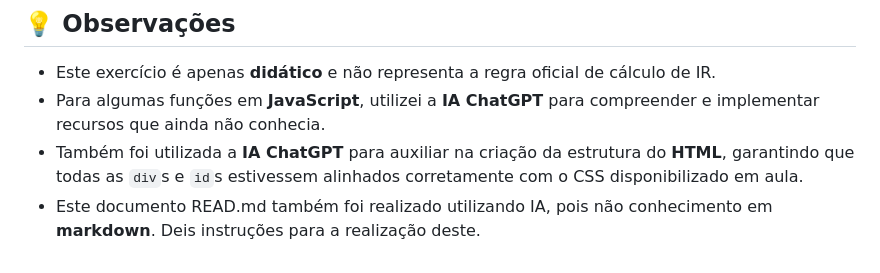
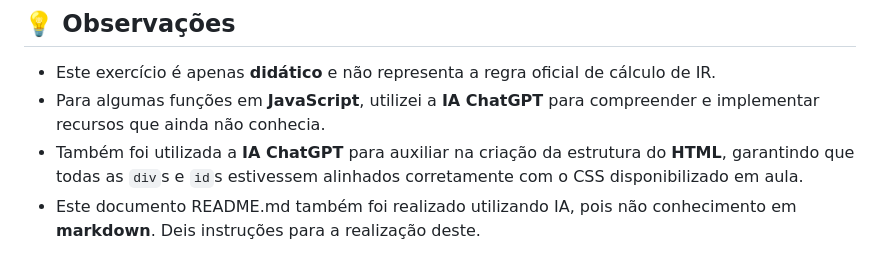
Before and after one commit to dcalixxto/formsIR.Ex2, a Markdown page: README.md, the part around the change. Drawn GitHub-style.

Commit message:
Ajustes ortográficos

```diff
--- a/README.md
+++ b/README.md
@@ -78,4 +78,4 @@ Este projeto tem como objetivo praticar **HTML, CSS e JavaScript** por meio da c
 - Este exercício é apenas **didático** e não representa a regra oficial de cálculo de IR.
 - Para algumas funções em **JavaScript**, utilizei a **IA ChatGPT** para compreender e implementar recursos que ainda não conhecia.
 - Também foi utilizada a **IA ChatGPT** para auxiliar na criação da estrutura do **HTML**, garantindo que todas as `div`s e `id`s estivessem alinhados corretamente com o CSS disponibilizado em aula.
-- Este documento READ.md também foi realizado utilizando IA, pois não conhecimento em **markdown**. Deis instruções para a realização deste.
+- Este documento README.md também foi realizado utilizando IA, pois não conhecimento em **markdown**. Deis instruções para a realização deste.
```
